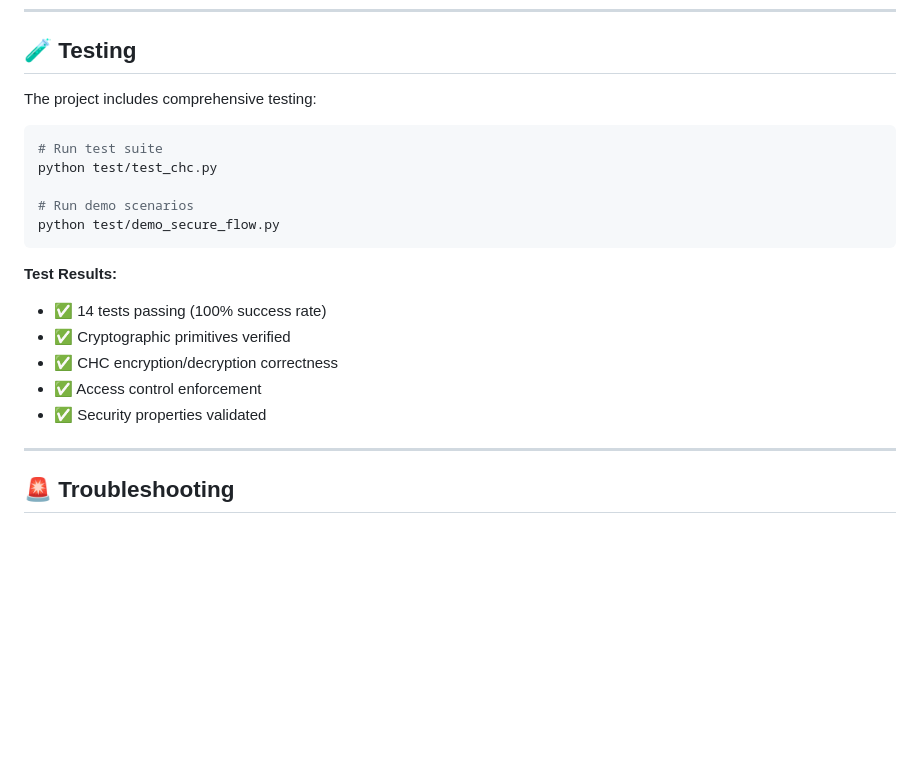
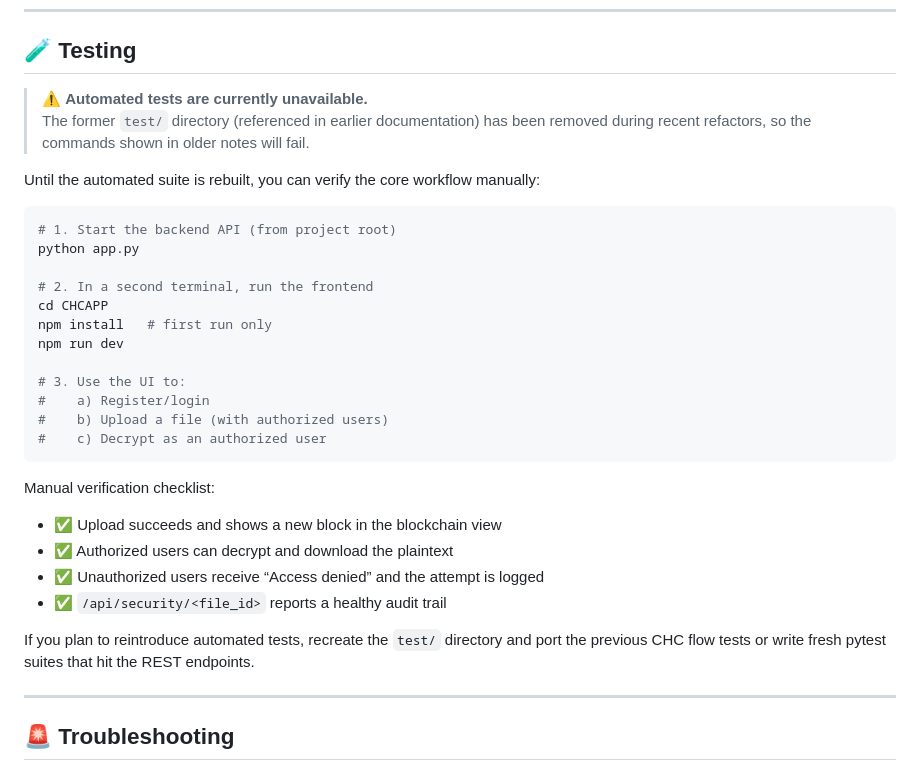
Before and after one commit to NITHINKR06/chc-secure-file-system, a Markdown page: README.md, the part around the change. Drawn GitHub-style; blank space fills up the shorter version.

Commit message:
Update README to reflect changes in testing procedures and manual verification steps
- Clarified that automated tests are currently unavailable due to the removal of the `test/` directory.
- Provided detailed manual verification steps for core workflows, including backend and frontend setup instructions.
- Added a checklist for manual verification of key functionalities, ensuring users can validate the system's operations until automated tests are reintroduced.

````diff
--- a/README.md
+++ b/README.md
@@ -403,22 +403,33 @@ Project/
 
 ## 🧪 Testing
 
-The project includes comprehensive testing:
+> ⚠️ **Automated tests are currently unavailable.**
+> The former `test/` directory (referenced in earlier documentation) has been removed during recent refactors, so the commands shown in older notes will fail.
+
+Until the automated suite is rebuilt, you can verify the core workflow manually:
 
 ```bash
-# Run test suite
-python test/test_chc.py
+# 1. Start the backend API (from project root)
+python app.py
 
-# Run demo scenarios
-python test/demo_secure_flow.py
+# 2. In a second terminal, run the frontend
+cd CHCAPP
+npm install   # first run only
+npm run dev
+
+# 3. Use the UI to:
+#    a) Register/login
+#    b) Upload a file (with authorized users)
+#    c) Decrypt as an authorized user
 ```
 
-**Test Results:**
-- ✅ 14 tests passing (100% success rate)
-- ✅ Cryptographic primitives verified
-- ✅ CHC encryption/decryption correctness
-- ✅ Access control enforcement
-- ✅ Security properties validated
+Manual verification checklist:
+- ✅ Upload succeeds and shows a new block in the blockchain view
+- ✅ Authorized users can decrypt and download the plaintext
+- ✅ Unauthorized users receive “Access denied” and the attempt is logged
+- ✅ `/api/security/<file_id>` reports a healthy audit trail
+
+If you plan to reintroduce automated tests, recreate the `test/` directory and port the previous CHC flow tests or write fresh pytest suites that hit the REST endpoints.
 
 ---
 
````
